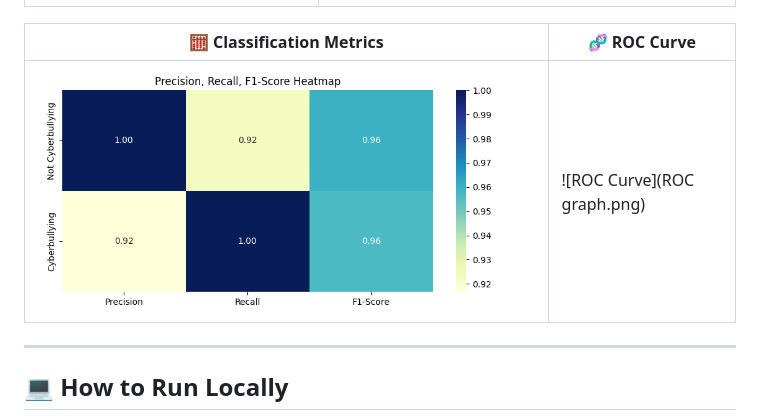
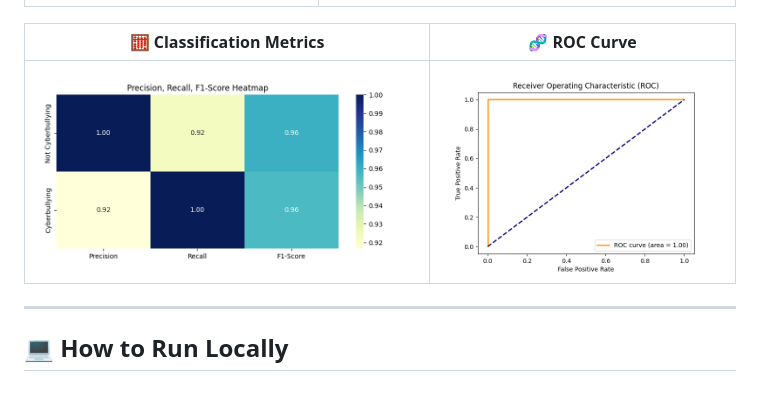
Before and after one commit to sriijk/CyberGuard-Cyberbullying-Detection-using-Machine-Learning, a Markdown page: README.md, the part around one of its changes. Drawn GitHub-style; blank space fills up the shorter version.

```diff
--- a/README.md
+++ b/README.md
@@ -63,7 +64,7 @@ Here’s how the model performed during evaluation:
 
 | 🧮 Classification Metrics | 🧬 ROC Curve |
 |---------------------------|--------------|
-| ![Classification Metrics](heatmap.png) | ![ROC Curve](ROC graph.png) |
+| ![Classification Metrics](heatmap.png) | ![ROC Curve](ROCgraph.png) |
 
 ---
 
```
Also changed, not shown: other parts of README.md (+1 -0 lines).
